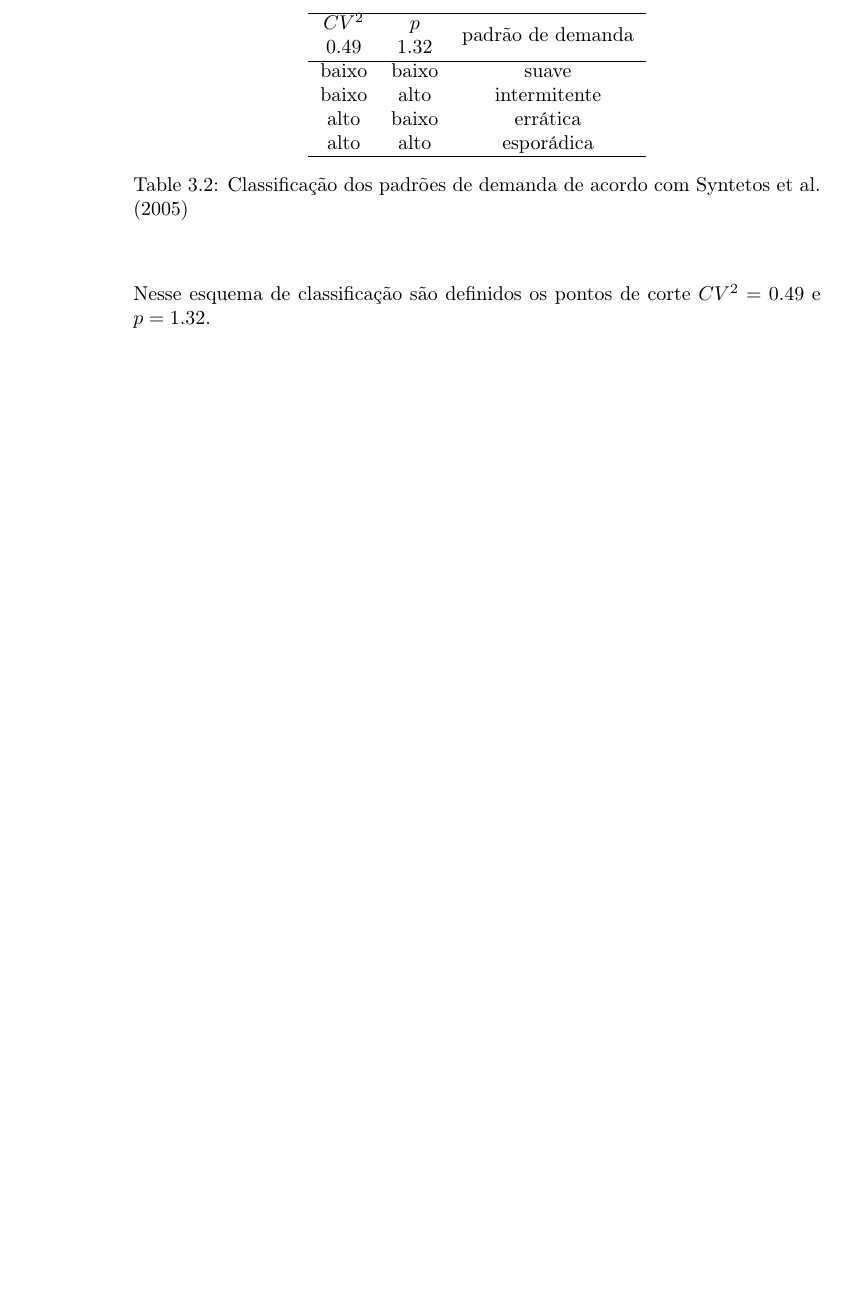
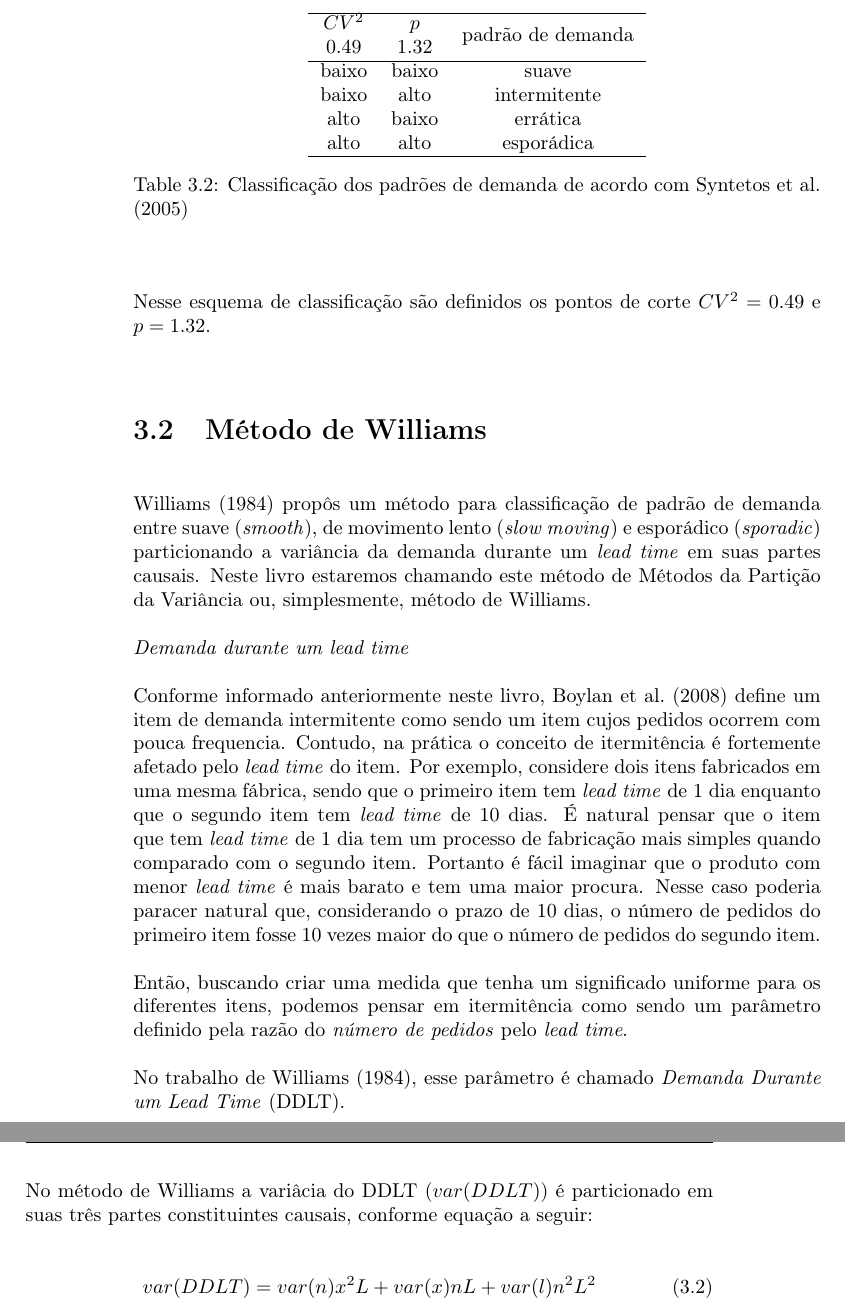
Before and after one commit to tbfraga/demand-management-and-inventory-control, a LaTeX book (book_pt/(2022) Fraga.tex): part of page 16 of 18 before the commit and two parts of pages 16 and 17 of 20 after it, the two joined at a grey line, cut so that both start at the same text, the shorter picture padded with empty space. Compiled offline with pdfLaTeX.

Commit message:
updating book
I'll change the description of Williams's method presenting only the method of classification with a simple exemple. No need for explaining the origin of method for now.

```diff
--- a/book_pt/(2022) Fraga.tex
+++ b/book_pt/(2022) Fraga.tex
@@ -542,6 +542,27 @@ alto  & alto  & esporádica  \\ \cline {1-3}
 
 Nesse esquema de classificação são definidos os pontos de corte $CV^2=0.49$ e $p=1.32$.
 
+\section{Método de Williams}
+\label{sec:williams}
+
+\cite{Williams1984} propôs um método para classificação de padrão de demanda entre suave (\emph{smooth}), de movimento lento (\emph{slow moving}) e esporádico (\emph{sporadic}) particionando a variância da demanda durante um \emph{lead time} em suas partes causais. Neste livro estaremos chamando este método de Métodos da Partição da Variância ou, simplesmente, método de Williams.
+
+\emph{Demanda durante um lead time}
+
+Conforme informado anteriormente neste livro, \cite{BoylanEtAl2008} define um item de demanda intermitente como sendo um item cujos pedidos ocorrem com pouca frequencia. Contudo, na prática o conceito de itermitência é fortemente afetado pelo \emph{lead time} do item. Por exemplo, considere dois itens fabricados em uma mesma fábrica, sendo que o primeiro item tem \emph{lead time} de 1 dia enquanto que o segundo item tem \emph{lead time} de 10 dias. É natural pensar que o item que tem \emph{lead time} de 1 dia tem um processo de fabricação mais simples quando comparado com o segundo item. Portanto é fácil imaginar que o produto com menor \emph{lead time} é mais barato e tem uma maior procura. Nesse caso poderia paracer natural que, considerando o prazo de 10 dias, o número de pedidos do primeiro item fosse 10 vezes maior do que o número de pedidos do segundo item.
+
+Então, buscando criar uma medida que tenha um significado uniforme para os diferentes itens, podemos pensar em itermitência como sendo um parâmetro definido pela razão do \emph{número de pedidos} pelo \emph{lead time}.
+
+No trabalho de \cite{Williams1984}, esse parâmetro é chamado \emph{Demanda Durante um Lead Time} (DDLT).
+
+No método de Williams a variâcia do DDLT ($var(DDLT)$) é particionado em suas três partes constituintes causais, conforme equação a seguir:
+
+\begin{equation}
+var(DDLT) = var(n) x^2 L + var(x) n L + var(l) n^2 L^2
+\end{equation}
+
+
+
 \begin{thebibliography}{12}
 
 \bibitem[\protect\citeauthoryear{Ballou}{2001}]{Ballou2001}
```
Also changed, not shown: book_pt/(2022) Fraga.pdf.
